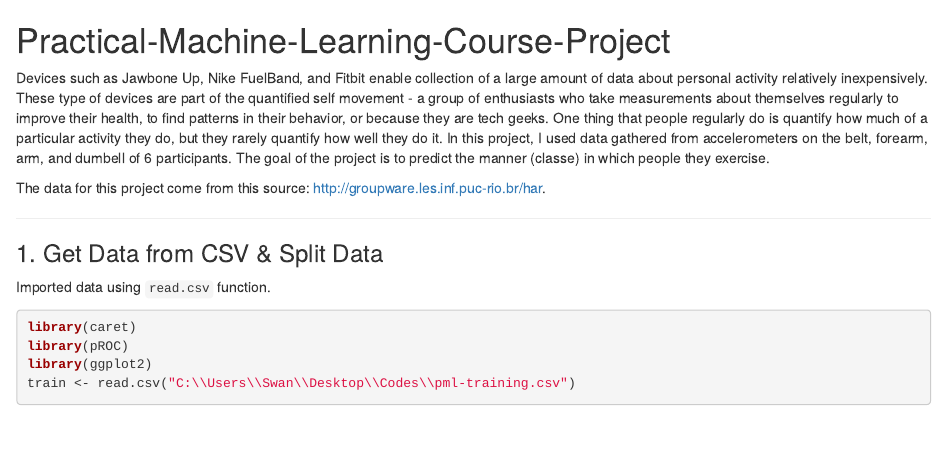
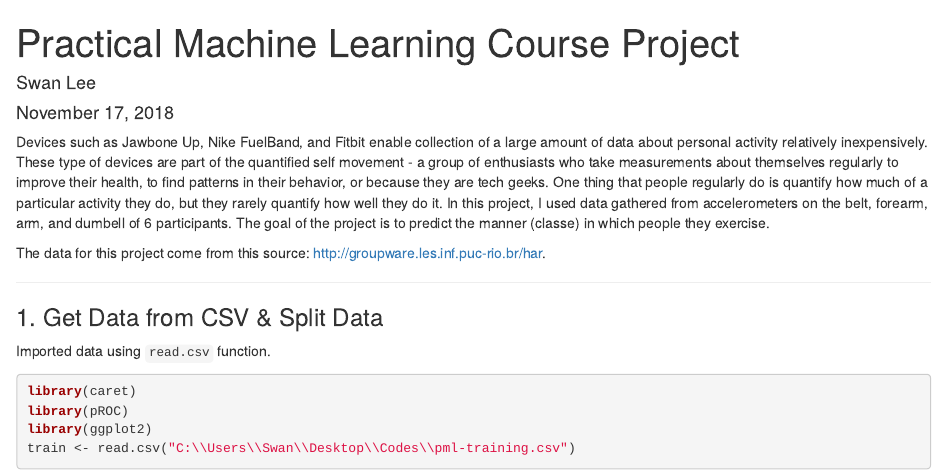
Before and after one commit to daswan1118/Coursera-PML-Project, an R Markdown document (description.Rmd): the page in a window 1100 px wide, from its top. Rendered offline with R 4.5, knitr and Pandoc, with nearby package versions; some code elsewhere in the file could not run offline.

Commit message:
Added title and basic info at the beginning
Signed-off-by: Swan Lee <daswan1118@gmail.com>

```diff
--- a/description.Rmd
+++ b/description.Rmd
@@ -1,4 +1,9 @@
-# Practical-Machine-Learning-Course-Project
+---
+title: "Practical Machine Learning Course Project"
+author: "Swan Lee"
+date: "November 17, 2018"
+output: html_document
+---
 Devices such as Jawbone Up, Nike FuelBand, and Fitbit enable collection of a large amount of data about personal activity relatively inexpensively. These type of devices are part of the quantified self movement - a group of enthusiasts who take measurements about themselves regularly to improve their health, to find patterns in their behavior, or because they are tech geeks. One thing that people regularly do is quantify how much of a particular activity they do, but they rarely quantify how well they do it. In this project, I used data gathered from accelerometers on the belt, forearm, arm, and dumbell of 6 participants. The goal of the project is to predict the manner (classe) in which people they exercise.
 
 The data for this project come from this source: http://groupware.les.inf.puc-rio.br/har.
```
Also changed, not shown: description.html, 1 other file.
